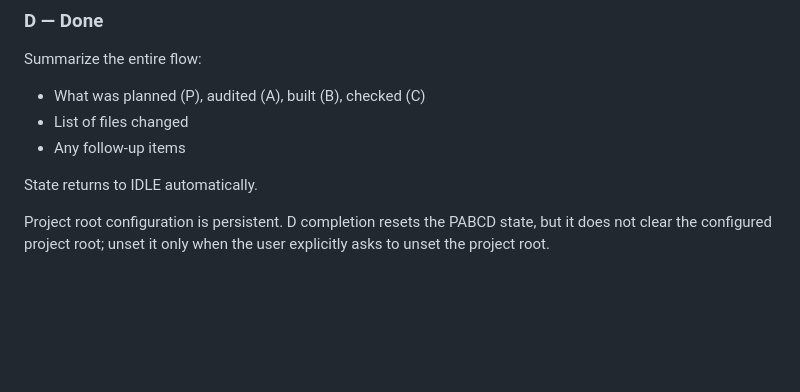
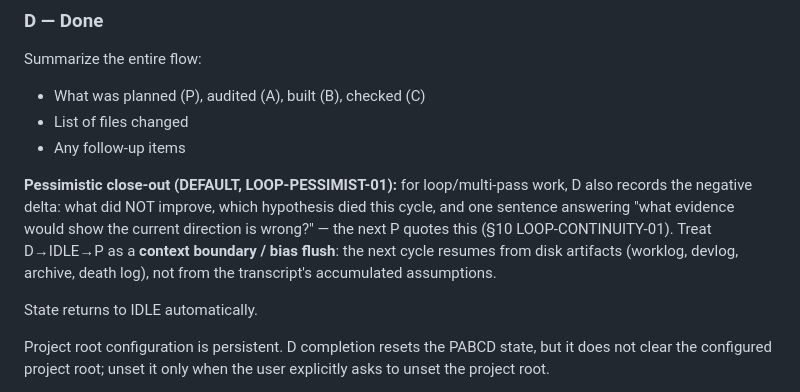
Before and after one commit to lidge-jun/pabcd_initiative, a Markdown page: skills/dev-pabcd/SKILL.md, the part around the change. GitHub-like rendering; blank space fills up the shorter version.

Commit message:
docs(pabcd): add LOOP-PESSIMIST-01 — pessimistic close-out at D + D→IDLE→P as context/bias flush boundary

```diff
--- a/skills/dev-pabcd/SKILL.md
+++ b/skills/dev-pabcd/SKILL.md
@@ -239,6 +239,14 @@ Summarize the entire flow:
 - List of files changed
 - Any follow-up items
 
+**Pessimistic close-out (DEFAULT, LOOP-PESSIMIST-01):** for loop/multi-pass work, D
+also records the negative delta: what did NOT improve, which hypothesis died this
+cycle, and one sentence answering "what evidence would show the current direction is
+wrong?" — the next P quotes this (§10 LOOP-CONTINUITY-01). Treat D→IDLE→P as a
+**context boundary / bias flush**: the next cycle resumes from disk artifacts
+(worklog, devlog, archive, death log), not from the transcript's accumulated
+assumptions.
+
 State returns to IDLE automatically.
 
 Project root configuration is persistent. D completion resets the PABCD state, but it
```
